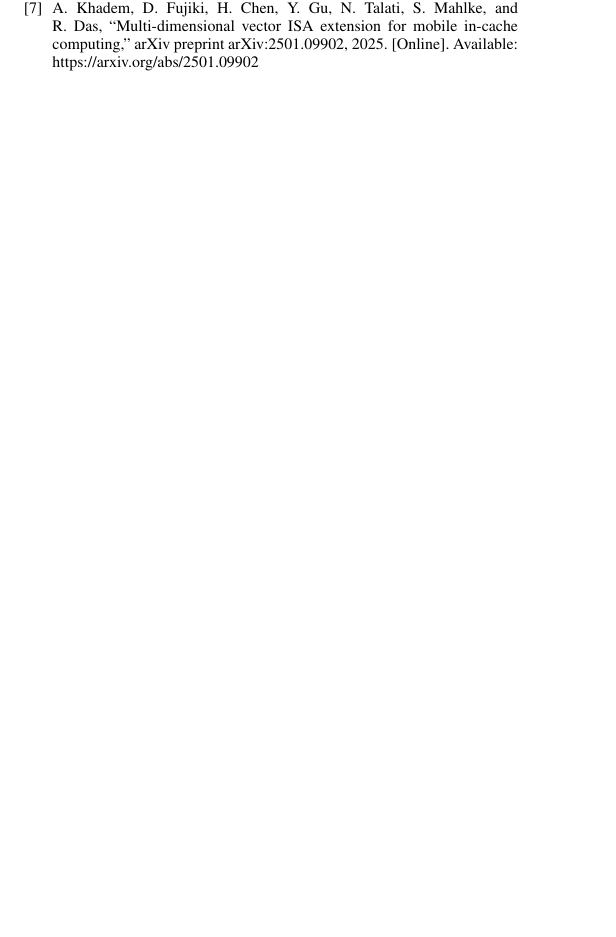
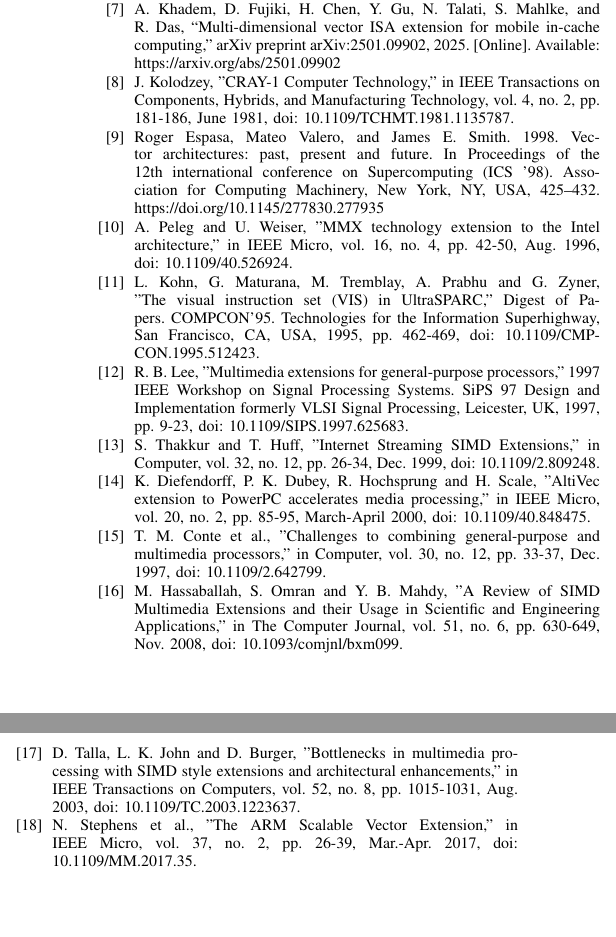
Before and after one commit to hsinanko/ECEN676_Literature_Survey, a LaTeX paper (main.tex): part of one column of page 2 of 2 before the commit and two parts of the columns of page 3 of 3 after it, the two joined at a grey line, cut so that both start at the same text, the shorter picture padded with empty space. Compiled offline with pdfLaTeX.

Commit message:
Update main.tex
SC

```diff
--- a/main.tex
+++ b/main.tex
@@ -217,6 +200,28 @@ conditions:
 \bibitem{b7} A. Khadem, D. Fujiki, H. Chen, Y. Gu, N. Talati, S. Mahlke, and R. Das, “Multi-dimensional vector ISA extension for mobile in-cache computing,” arXiv preprint arXiv:2501.09902, 2025. [Online]. Available: https://arxiv.org/abs/2501.09902
 %%%=======================================================
 
+\bibitem{b8} J. Kolodzey, "CRAY-1 Computer Technology," in IEEE Transactions on Components, Hybrids, and Manufacturing Technology, vol. 4, no. 2, pp. 181-186, June 1981, doi: 10.1109/TCHMT.1981.1135787.
+
+\bibitem{b9} Roger Espasa, Mateo Valero, and James E. Smith. 1998. Vector architectures: past, present and future. In Proceedings of the 12th international conference on Supercomputing (ICS '98). Association for Computing Machinery, New York, NY, USA, 425–432. https://doi.org/10.1145/277830.277935
+
+\bibitem{b10} A. Peleg and U. Weiser, "MMX technology extension to the Intel architecture," in IEEE Micro, vol. 16, no. 4, pp. 42-50, Aug. 1996, doi: 10.1109/40.526924.
+
+\bibitem{b11} L. Kohn, G. Maturana, M. Tremblay, A. Prabhu and G. Zyner, "The visual instruction set (VIS) in UltraSPARC," Digest of Papers. COMPCON'95. Technologies for the Information Superhighway, San Francisco, CA, USA, 1995, pp. 462-469, doi: 10.1109/CMPCON.1995.512423.
+
+\bibitem{b12} R. B. Lee, "Multimedia extensions for general-purpose processors," 1997 IEEE Workshop on Signal Processing Systems. SiPS 97 Design and Implementation formerly VLSI Signal Processing, Leicester, UK, 1997, pp. 9-23, doi: 10.1109/SIPS.1997.625683.
+
+\bibitem{b13} S. Thakkur and T. Huff, "Internet Streaming SIMD Extensions," in Computer, vol. 32, no. 12, pp. 26-34, Dec. 1999, doi: 10.1109/2.809248.
+
+\bibitem{b14} K. Diefendorff, P. K. Dubey, R. Hochsprung and H. Scale, "AltiVec extension to PowerPC accelerates media processing," in IEEE Micro, vol. 20, no. 2, pp. 85-95, March-April 2000, doi: 10.1109/40.848475.
+
+\bibitem{b15} T. M. Conte et al., "Challenges to combining general-purpose and multimedia processors," in Computer, vol. 30, no. 12, pp. 33-37, Dec. 1997, doi: 10.1109/2.642799.
+
+\bibitem{b16} M. Hassaballah, S. Omran and Y. B. Mahdy, "A Review of SIMD Multimedia Extensions and their Usage in Scientific and Engineering Applications," in The Computer Journal, vol. 51, no. 6, pp. 630-649, Nov. 2008, doi: 10.1093/comjnl/bxm099.
+
+\bibitem{b17} D. Talla, L. K. John and D. Burger, "Bottlenecks in multimedia processing with SIMD style extensions and architectural enhancements," in IEEE Transactions on Computers, vol. 52, no. 8, pp. 1015-1031, Aug. 2003, doi: 10.1109/TC.2003.1223637.
+
+\bibitem{b18} N. Stephens et al., "The ARM Scalable Vector Extension," in IEEE Micro, vol. 37, no. 2, pp. 26-39, Mar.-Apr. 2017, doi: 10.1109/MM.2017.35.
+
 \end{thebibliography}
 %%%%%%%%%%%%%%%%%%%%%%%%%%%%%%%%%%%%
 
```
Also changed, not shown: main.tex (29 more changed lines).
